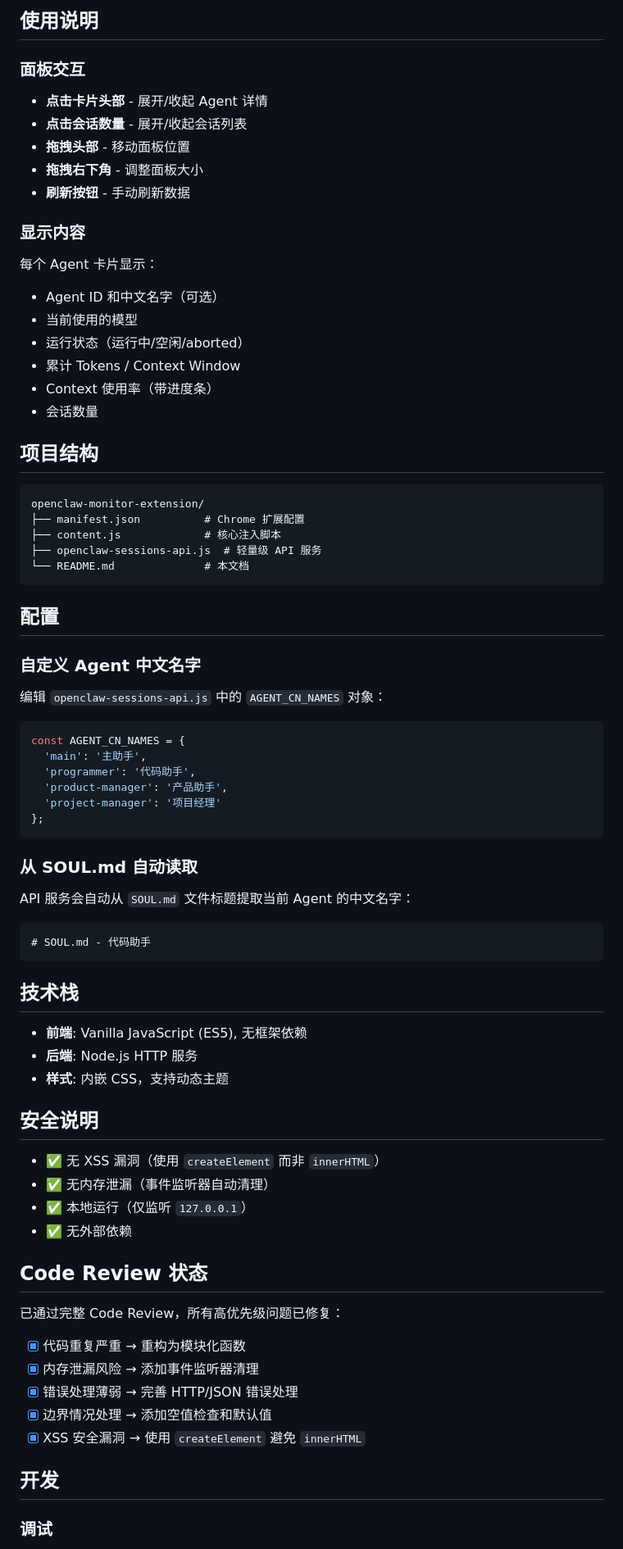
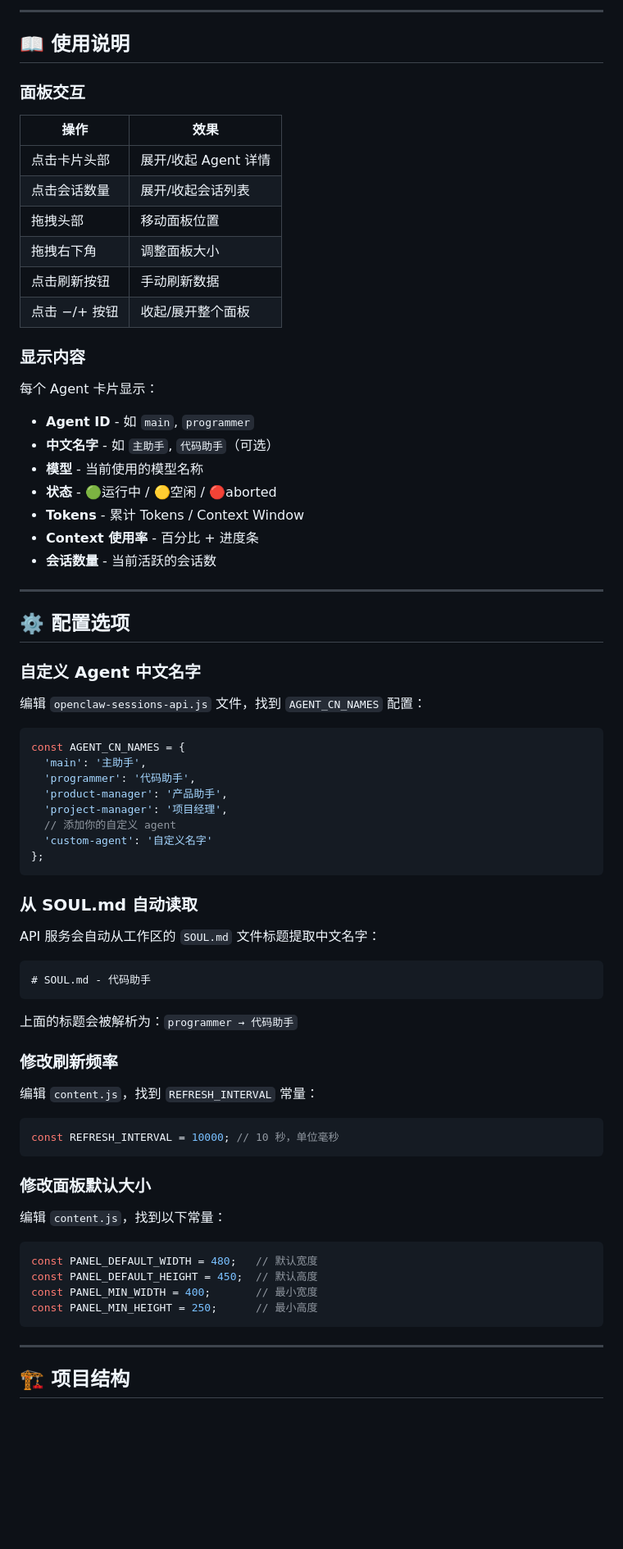
Before and after one commit to jicaiji1-max/ai-fortune-teller, a Markdown page: openclaw-monitor-extension/README.md, the part around one of its changes. Shown at 82% size. Rendered like a GitHub page; blank space fills up the shorter version.

````diff
--- a/openclaw-monitor-extension/README.md
+++ b/openclaw-monitor-extension/README.md
@@ -41,81 +90,79 @@ node openclaw-sessions-api.js
 
-## 使用说明
+---
+
+## 📖 使用说明
 
 ### 面板交互
 
-- **点击卡片头部** - 展开/收起 Agent 详情
-- **点击会话数量** - 展开/收起会话列表
-- **拖拽头部** - 移动面板位置
-- **拖拽右下角** - 调整面板大小
-- **刷新按钮** - 手动刷新数据
+| 操作 | 效果 |
+|------|------|
+| 点击卡片头部 | 展开/收起 Agent 详情 |
+| 点击会话数量 | 展开/收起会话列表 |
+| 拖拽头部 | 移动面板位置 |
+| 拖拽右下角 | 调整面板大小 |
+| 点击刷新按钮 | 手动刷新数据 |
+| 点击 −/+ 按钮 | 收起/展开整个面板 |
 
 ### 显示内容
 
 每个 Agent 卡片显示：
-- Agent ID 和中文名字（可选）
-- 当前使用的模型
-- 运行状态（运行中/空闲/aborted）
-- 累计 Tokens / Context Window
-- Context 使用率（带进度条）
-- 会话数量
+- **Agent ID** - 如 `main`, `programmer`
+- **中文名字** - 如 `主助手`, `代码助手`（可选）
+- **模型** - 当前使用的模型名称
+- **状态** - 🟢运行中 / 🟡空闲 / 🔴aborted
+- **Tokens** - 累计 Tokens / Context Window
+- **Context 使用率** - 百分比 + 进度条
+- **会话数量** - 当前活跃的会话数
 
-## 项目结构
+---
 
-```
-openclaw-monitor-extension/
-├── manifest.json          # Chrome 扩展配置
-├── content.js             # 核心注入脚本
-├── openclaw-sessions-api.js  # 轻量级 API 服务
-└── README.md              # 本文档
-```
-
-## 配置
+## ⚙️ 配置选项
 
 ### 自定义 Agent 中文名字
 
-编辑 `openclaw-sessions-api.js` 中的 `AGENT_CN_NAMES` 对象：
+编辑 `openclaw-sessions-api.js` 文件，找到 `AGENT_CN_NAMES` 配置：
 
 ```javascript
 const AGENT_CN_NAMES = {
   'main': '主助手',
   'programmer': '代码助手',
   'product-manager': '产品助手',
-  'project-manager': '项目经理'
+  'project-manager': '项目经理',
+  // 添加你的自定义 agent
+  'custom-agent': '自定义名字'
 };
 ```
 
 ### 从 SOUL.md 自动读取
 
-API 服务会自动从 `SOUL.md` 文件标题提取当前 Agent 的中文名字：
+API 服务会自动从工作区的 `SOUL.md` 文件标题提取中文名字：
 
 ```markdown
 # SOUL.md - 代码助手
 ```
 
-## 技术栈
+上面的标题会被解析为：`programmer → 代码助手`
 
-- **前端**: Vanilla JavaScript (ES5), 无框架依赖
-- **后端**: Node.js HTTP 服务
-- **样式**: 内嵌 CSS，支持动态主题
+### 修改刷新频率
 
-## 安全说明
+编辑 `content.js`，找到 `REFRESH_INTERVAL` 常量：
 
-- ✅ 无 XSS 漏洞（使用 `createElement` 而非 `innerHTML`）
-- ✅ 无内存泄漏（事件监听器自动清理）
-- ✅ 本地运行（仅监听 `127.0.0.1`）
-- ✅ 无外部依赖
+```javascript
+const REFRESH_INTERVAL = 10000; // 10 秒，单位毫秒
+```
 
-## Code Review 状态
+### 修改面板默认大小
 
-已通过完整 Code Review，所有高优先级问题已修复：
+编辑 `content.js`，找到以下常量：
 
-- [x] 代码重复严重 → 重构为模块化函数
-- [x] 内存泄漏风险 → 添加事件监听器清理
-- [x] 错误处理薄弱 → 完善 HTTP/JSON 错误处理
-- [x] 边界情况处理 → 添加空值检查和默认值
-- [x] XSS 安全漏洞 → 使用 `createElement` 避免 `innerHTML`
+```javascript
+const PANEL_DEFAULT_WIDTH = 480;   // 默认宽度
+const PANEL_DEFAULT_HEIGHT = 450;  // 默认高度
+const PANEL_MIN_WIDTH = 400;       // 最小宽度
+const PANEL_MIN_HEIGHT = 250;      // 最小高度
+```
 
-## 开发
+---
 
-### 调试
+## 🏗️ 项目结构
 
````
Also changed, not shown: other parts of openclaw-monitor-extension/README.md (+238 -29 lines).
